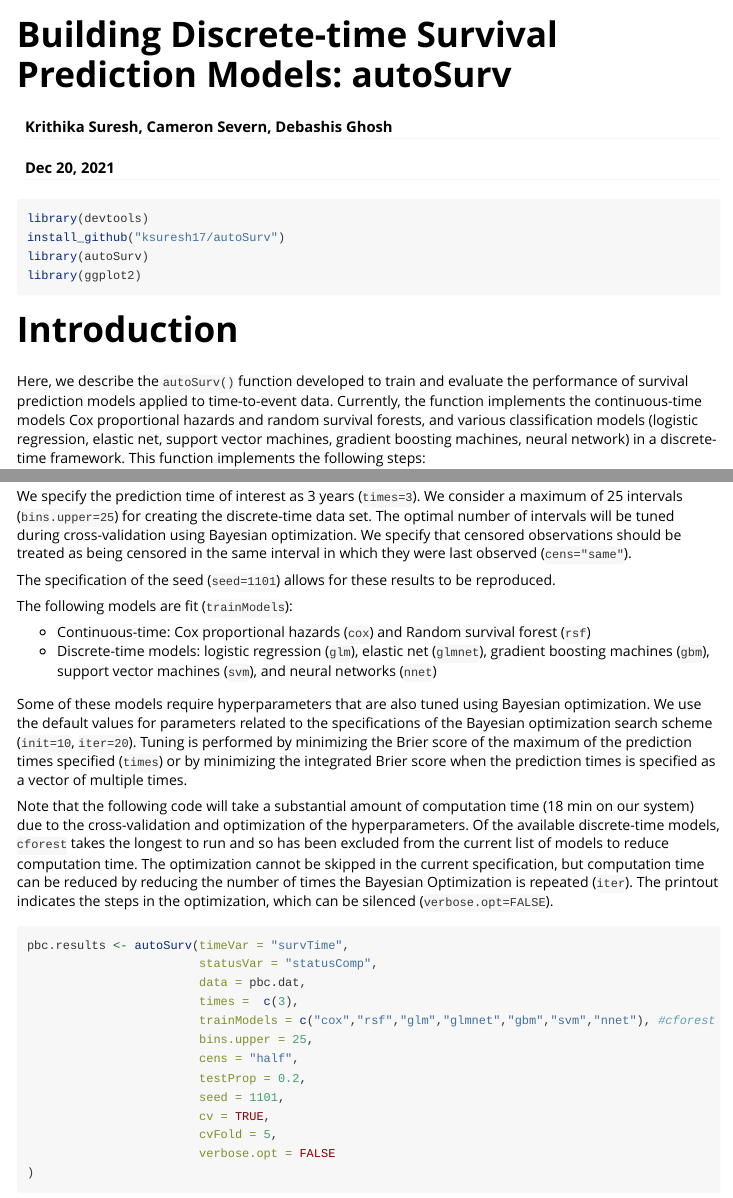
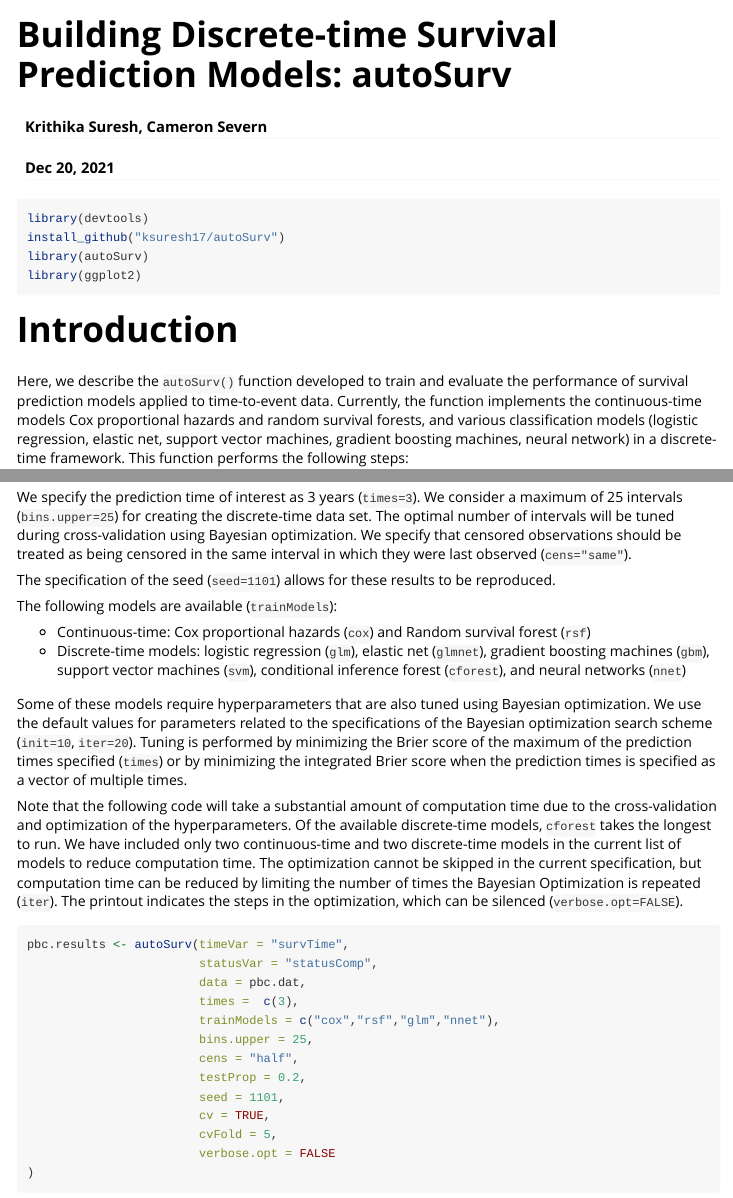
Before and after one commit to ksuresh17/autoSurv, an R Markdown document (vignettes/using-autoSurv.Rmd): the page in a window 1100 px wide, from its top, and a second part further down, joined at a grey line. Rendered offline with R 4.5, knitr and Pandoc, with nearby package versions; some code elsewhere in the file could not run offline; long lines of code are wrapped.

Commit message:
push updates

````diff
--- a/vignettes/using-autoSurv.Rmd
+++ b/vignettes/using-autoSurv.Rmd
@@ -1,6 +1,6 @@
 ---
 title: "Building Discrete-time Survival Prediction Models: autoSurv"
-author: "Krithika Suresh, Cameron Severn, Debashis Ghosh"
+author: "Krithika Suresh, Cameron Severn"
 date: "Dec 20, 2021"
 output: rmarkdown::html_vignette
 vignette: >
@@ -30,7 +28,7 @@ library(ggplot2)
 
 # Introduction
 
-Here, we describe the `autoSurv()` function developed to train and evaluate the performance of survival prediction models applied to time-to-event data. Currently, the function implements the continuous-time models Cox proportional hazards and random survival forests, and various classification models (logistic regression, elastic net, support vector machines, gradient boosting machines, neural network) in a discrete-time framework. This function implements the following steps:
+Here, we describe the `autoSurv()` function developed to train and evaluate the performance of survival prediction models applied to time-to-event data. Currently, the function implements the continuous-time models Cox proportional hazards and random survival forests, and various classification models (logistic regression, elastic net, support vector machines, gradient boosting machines, neural network) in a discrete-time framework. This function performs the following steps:
 
 * Model training: The training/test data split can be specified within the function. The training data set is used to build the models and to tune the hyperparameters. Additionally, the user can specify whether cross-validation in the training set should be used for hyperparameter tuning.
 * Hyperparameter tuning: Machine learning algorithms often utilize hyperparameters in the model training process that must be tuned to identify the optimal values that will optimize predictive performance. Additionally, for the discrete-time models we tune the number of intervals used to create the person-time data set. Hyperparameter tuning is performed using Bayesian optimization. In the current function implementation, this step cannot be skipped with the aim that users can take advantage of the automated nature of this function to perform tuning.
@@ -108,21 +106,21 @@ We specify the prediction time of interest as 3 years (`times=3`). We consider a
 
 The specification of the seed (`seed=1101`) allows for these results to be reproduced.
 
-The following models are fit (`trainModels`):
+The following models are available (`trainModels`):
 
 * Continuous-time: Cox proportional hazards (`cox`) and Random survival forest (`rsf`)
-* Discrete-time models: logistic regression (`glm`), elastic net (`glmnet`), gradient boosting machines (`gbm`), support vector machines (`svm`), and neural networks (`nnet`)
+* Discrete-time models: logistic regression (`glm`), elastic net (`glmnet`), gradient boosting machines (`gbm`), support vector machines (`svm`), conditional inference forest (`cforest`), and neural networks (`nnet`)
 
 Some of these models require hyperparameters that are also tuned using Bayesian optimization. We use the default values for parameters related to the specifications of the Bayesian optimization search scheme (`init=10`, `iter=20`). Tuning is performed by minimizing the Brier score of the maximum of the prediction times specified (`times`) or by minimizing the integrated Brier score when the prediction times is specified as a vector of multiple times.
 
-Note that the following code will take a substantial amount of computation time (18 min on our system) due to the cross-validation and optimization of the hyperparameters. Of the available discrete-time models, `cforest` takes the longest to run and so has been excluded from the current list of models to reduce computation time. The optimization cannot be skipped in the current specification, but computation time can be reduced by reducing the number of times the Bayesian Optimization is repeated (`iter`). The printout indicates the steps in the optimization, which can be silenced (`verbose.opt=FALSE`).
+Note that the following code will take a substantial amount of computation time due to the cross-validation and optimization of the hyperparameters. Of the available discrete-time models, `cforest` takes the longest to run. We have included only two continuous-time and two discrete-time models in the current list of models to reduce computation time. The optimization cannot be skipped in the current specification, but computation time can be reduced by limiting the number of times the Bayesian Optimization is repeated (`iter`). The printout indicates the steps in the optimization, which can be silenced (`verbose.opt=FALSE`).
 
 ```{r pbc_Fit, cache=TRUE}
 pbc.results <- autoSurv(timeVar = "survTime",
                         statusVar = "statusComp",
                         data = pbc.dat,
                         times =  c(3),
-                        trainModels = c("cox","rsf","glm","glmnet","gbm","svm","nnet"), #cforest
+                        trainModels = c("cox","rsf","glm","nnet"),
                         bins.upper = 25,
                         cens = "half",
                         testProp = 0.2,
````
Also changed, not shown: README.md, vignettes/using-autoSurv.Rmd (9 more changed lines), 1 other file.
